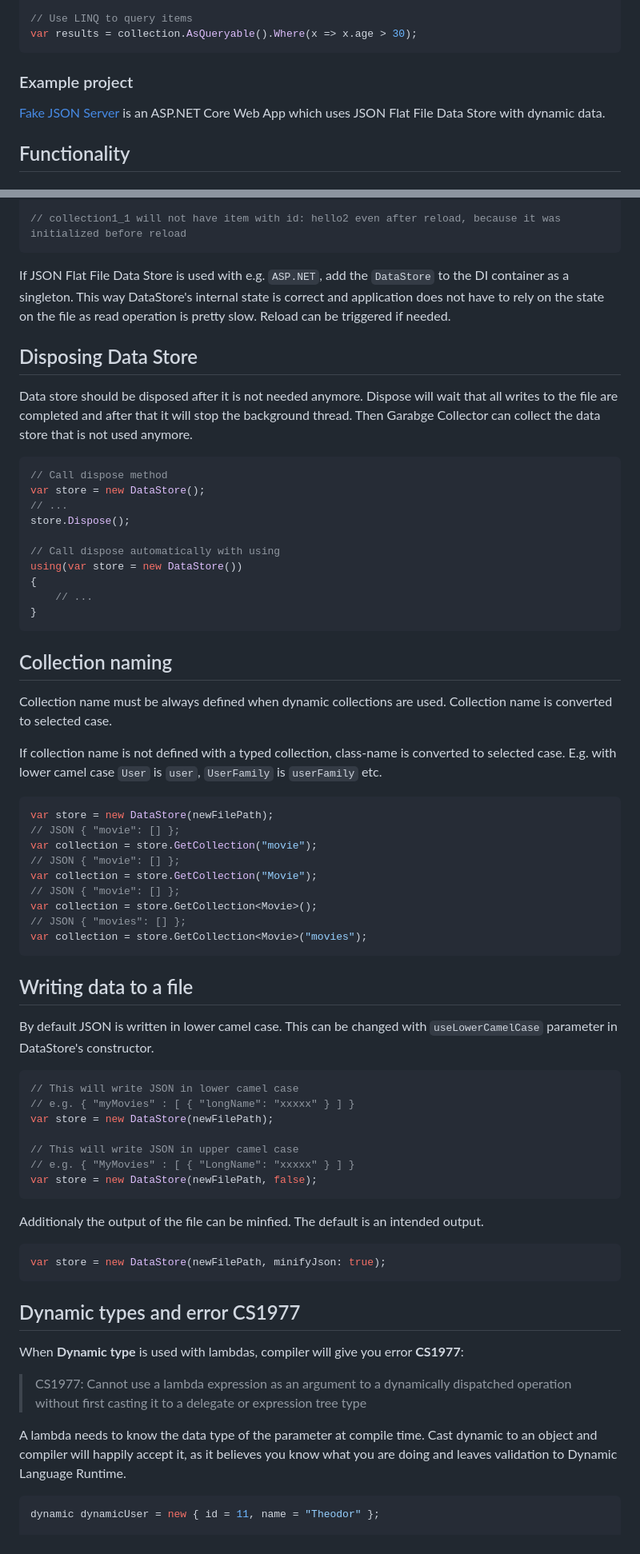
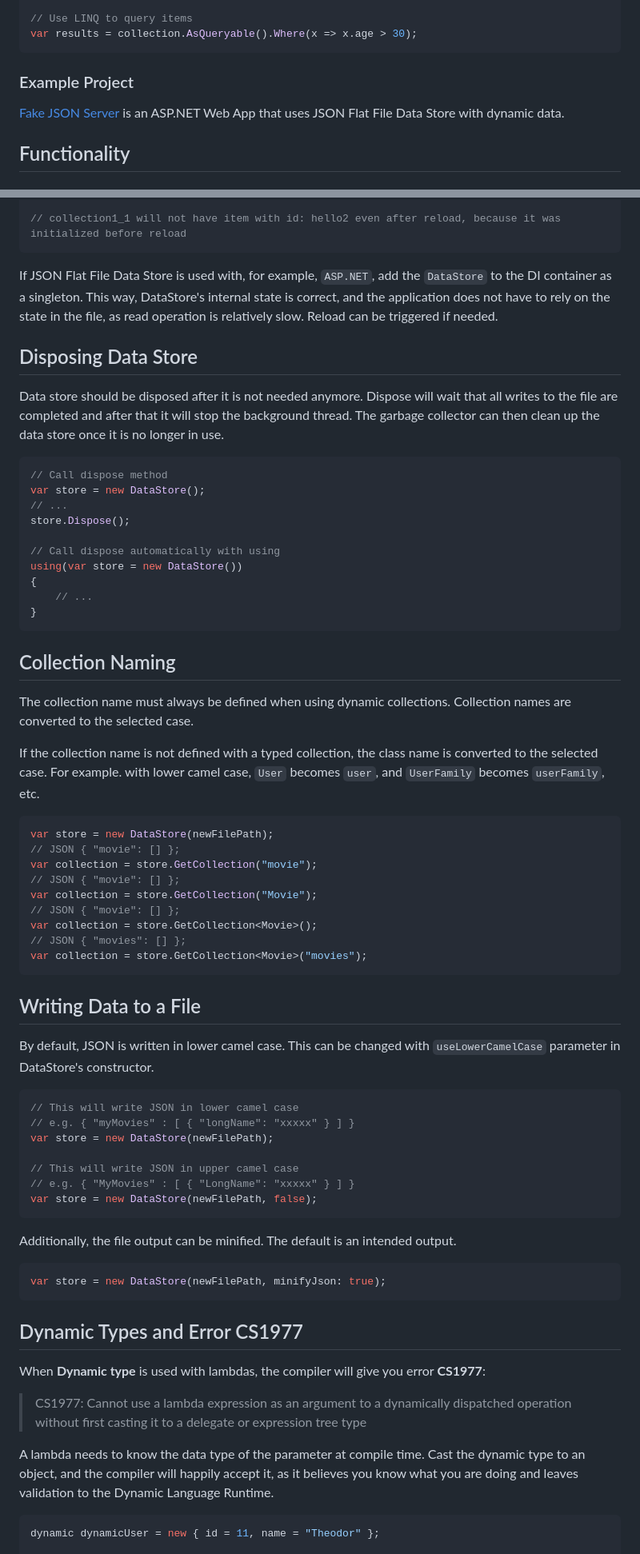
Before and after one commit to ttu/json-flatfile-datastore, a Markdown page: README.md, 2 parts joined by grey strips. Shown at 80% size. GitHub-like rendering.

````diff
--- a/README.md
+++ b/README.md
@@ -130,9 +136,9 @@ await collection.UpdateOneAsync(e => e.id == 3, updateDict);
 var results = collection.AsQueryable().Where(x => x.age > 30);
 ```
 
-### Example project
+### Example Project
 
-[Fake JSON Server](https://github.com/ttu/dotnet-fake-json-server) is an ASP.NET Core Web App which uses JSON Flat File Data Store with dynamic data.
+[Fake JSON Server](https://github.com/ttu/dotnet-fake-json-server) is an ASP.NET Web App that uses JSON Flat File Data Store with dynamic data.
 
 ## Functionality
 
@@ -587,11 +593,11 @@ var collection1_2 = store.GetCollection("hello");
 // collection1_1 will not have item with id: hello2 even after reload, because it was initialized before reload
 ```
 
-If JSON Flat File Data Store is used with e.g. `ASP.NET`, add the `DataStore` to the DI container as a singleton. This way DataStore's internal state is correct and application does not have to rely on the state on the file as read operation is pretty slow. Reload can be triggered if needed.
+If JSON Flat File Data Store is used with, for example, `ASP.NET`, add the `DataStore` to the DI container as a singleton. This way, DataStore's internal state is correct, and the application does not have to rely on the state in the file, as read operation is relatively slow. Reload can be triggered if needed.
 
 ## Disposing Data Store
 
-Data store should be disposed after it is not needed anymore. Dispose will wait that all writes to the file are completed and after that it will stop the background thread. Then Garabge Collector can collect the data store that is not used anymore.
+Data store should be disposed after it is not needed anymore. Dispose will wait that all writes to the file are completed and after that it will stop the background thread. The garbage collector can then clean up the data store once it is no longer in use.
 
 ```csharp
 // Call dispose method
@@ -606,11 +612,11 @@ using(var store = new DataStore())
 }
 ```
 
-## Collection naming
+## Collection Naming
 
-Collection name must be always defined when dynamic collections are used. Collection name is converted to selected case.
+The collection name must always be defined when using dynamic collections. Collection names are converted to the selected case.
 
-If collection name is not defined with a typed collection, class-name is converted to selected case. E.g. with lower camel case `User` is `user`, `UserFamily` is `userFamily` etc.
+If the collection name is not defined with a typed collection, the class name is converted to the selected case. For example. with lower camel case, `User` becomes `user`, and `UserFamily` becomes `userFamily`, etc.
 
 ```csharp
 var store = new DataStore(newFilePath);
@@ -624,9 +630,9 @@ var collection = store.GetCollection<Movie>();
 var collection = store.GetCollection<Movie>("movies");
 ```
 
-## Writing data to a file
+## Writing Data to a File
 
-By default JSON is written in lower camel case. This can be changed with `useLowerCamelCase` parameter in DataStore's constructor.
+By default, JSON is written in lower camel case. This can be changed with `useLowerCamelCase` parameter in DataStore's constructor.
 
 ```csharp
 // This will write JSON in lower camel case
@@ -638,19 +644,19 @@ var store = new DataStore(newFilePath);
 var store = new DataStore(newFilePath, false);
 ```
 
-Additionaly the output of the file can be minfied. The default is an intended output.
+Additionally, the file output can be minified. The default is an intended output.
 
 ```csharp
 var store = new DataStore(newFilePath, minifyJson: true);
 ```
 
-## Dynamic types and error CS1977
+## Dynamic Types and Error CS1977
 
-When __Dynamic type__ is used with lambdas, compiler will give you error __CS1977__:
+When __Dynamic type__ is used with lambdas, the compiler will give you error __CS1977__:
 
 > CS1977: Cannot use a lambda expression as an argument to a dynamically dispatched operation without first casting it to a delegate or expression tree type
 
-A lambda needs to know the data type of the parameter at compile time. Cast dynamic to an object and compiler will happily accept it, as it believes you know what you are doing and leaves validation to Dynamic Language Runtime.
+A lambda needs to know the data type of the parameter at compile time. Cast the dynamic type to an object, and the compiler will happily accept it, as it believes you know what you are doing and leaves validation to the Dynamic Language Runtime.
 
 ```csharp
 dynamic dynamicUser = new { id = 11, name = "Theodor" };
````
Also changed, not shown: other parts of README.md (+73 -67 lines).
